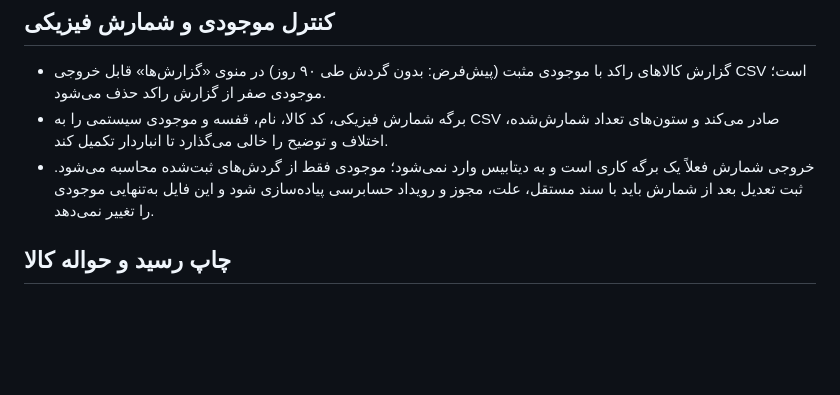
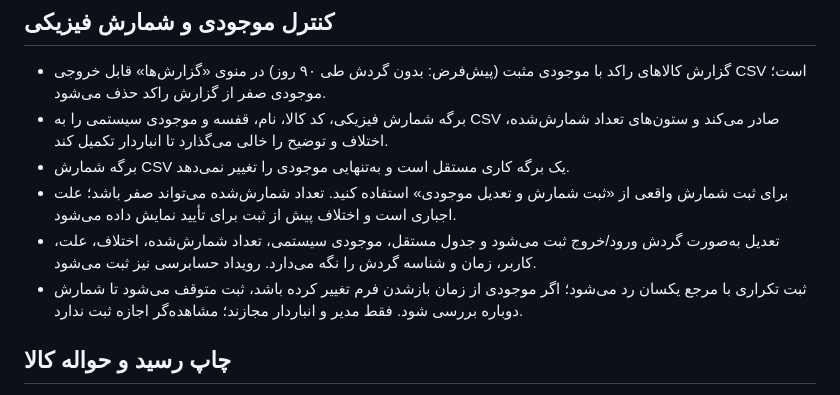
Before and after one commit to Tahmoures54/EasyWarehouse, a Markdown page: README.md, the part around the change. Drawn GitHub-style; blank space fills up the shorter version.

Commit message:
Document controlled stock count and adjustments

```diff
--- a/README.md
+++ b/README.md
@@ -79,7 +79,10 @@ python -m PyInstaller --noconfirm --clean --onefile --windowed --name EasyWareho
 
 - گزارش کالاهای راکد با موجودی مثبت (پیش‌فرض: بدون گردش طی ۹۰ روز) در منوی «گزارش‌ها» قابل خروجی CSV است؛ موجودی صفر از گزارش راکد حذف می‌شود.
 - برگه شمارش فیزیکی، کد کالا، نام، قفسه و موجودی سیستمی را به CSV صادر می‌کند و ستون‌های تعداد شمارش‌شده، اختلاف و توضیح را خالی می‌گذارد تا انباردار تکمیل کند.
-- خروجی شمارش فعلاً یک برگه کاری است و به دیتابیس وارد نمی‌شود؛ موجودی فقط از گردش‌های ثبت‌شده محاسبه می‌شود. ثبت تعدیل بعد از شمارش باید با سند مستقل، علت، مجوز و رویداد حسابرسی پیاده‌سازی شود و این فایل به‌تنهایی موجودی را تغییر نمی‌دهد.
+- برگه شمارش CSV یک برگه کاری مستقل است و به‌تنهایی موجودی را تغییر نمی‌دهد.
+- برای ثبت شمارش واقعی از «ثبت شمارش و تعدیل موجودی» استفاده کنید. تعداد شمارش‌شده می‌تواند صفر باشد؛ علت اجباری است و اختلاف پیش از ثبت برای تأیید نمایش داده می‌شود.
+- تعدیل به‌صورت گردش ورود/خروج ثبت می‌شود و جدول مستقل، موجودی سیستمی، تعداد شمارش‌شده، اختلاف، علت، کاربر، زمان و شناسه گردش را نگه می‌دارد. رویداد حسابرسی نیز ثبت می‌شود.
+- ثبت تکراری با مرجع یکسان رد می‌شود؛ اگر موجودی از زمان بازشدن فرم تغییر کرده باشد، ثبت متوقف می‌شود تا شمارش دوباره بررسی شود. فقط مدیر و انباردار مجازند؛ مشاهده‌گر اجازه ثبت ندارد.
 
 ## چاپ رسید و حواله کالا
 
```
